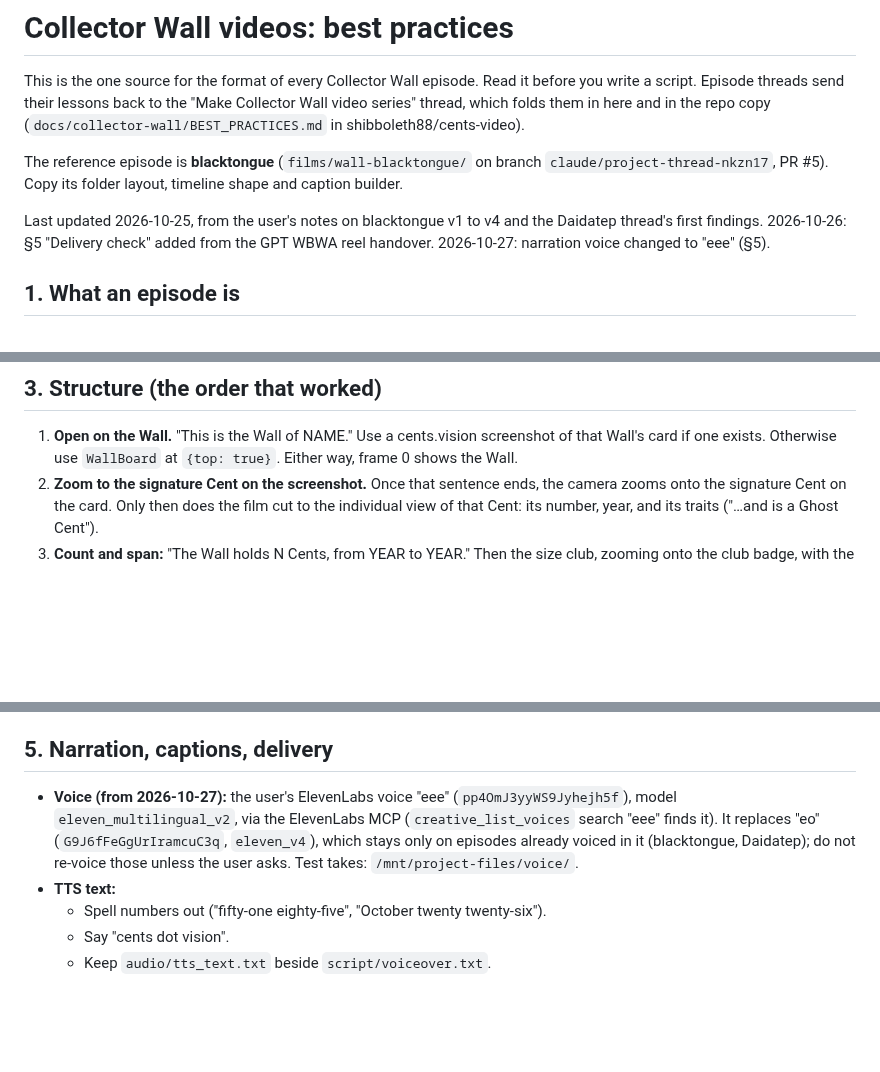
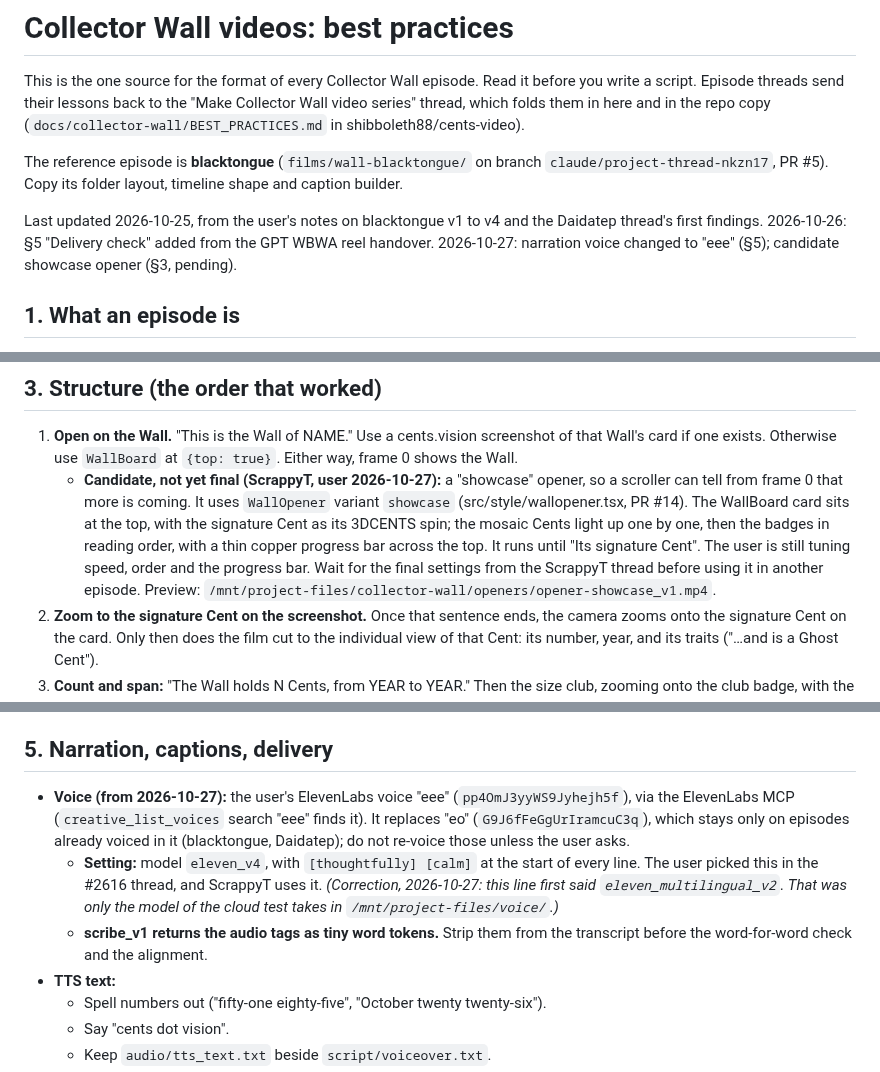
Before and after one commit to shibboleth88/cents-video, a Markdown page: docs/collector-wall/BEST_PRACTICES.md, 3 parts joined by grey strips. Rendered like a GitHub page; blank space fills up the shorter version.

Commit message:
Brief: eee on eleven_v4 with [thoughtfully] [calm]; scribe tag tokens; candidate showcase opener (pending)
Co-Authored-By: Claude Opus 5.5 <noreply@anthropic.com>
Claude-Session: https://claude.ai/code/session_01ExSEuGbHVetYMiBet9i475

```diff
--- a/docs/collector-wall/BEST_PRACTICES.md
+++ b/docs/collector-wall/BEST_PRACTICES.md
@@ -4,7 +4,7 @@ This is the one source for the format of every Collector Wall episode. Read it b
 
 The reference episode is **blacktongue** (`films/wall-blacktongue/` on branch `claude/project-thread-nkzn17`, PR #5). Copy its folder layout, timeline shape and caption builder.
 
-Last updated 2026-10-25, from the user's notes on blacktongue v1 to v4 and the Daidatep thread's first findings. 2026-10-26: §5 "Delivery check" added from the GPT WBWA reel handover. 2026-10-27: narration voice changed to "eee" (§5).
+Last updated 2026-10-25, from the user's notes on blacktongue v1 to v4 and the Daidatep thread's first findings. 2026-10-26: §5 "Delivery check" added from the GPT WBWA reel handover. 2026-10-27: narration voice changed to "eee" (§5); candidate showcase opener (§3, pending).
 
 ## 1. What an episode is
 
@@ -38,6 +38,7 @@ Last updated 2026-10-25, from the user's notes on blacktongue v1 to v4 and the D
 ## 3. Structure (the order that worked)
 
 1. **Open on the Wall.** "This is the Wall of NAME." Use a cents.vision screenshot of that Wall's card if one exists. Otherwise use `WallBoard` at `{top: true}`. Either way, frame 0 shows the Wall.
+   - **Candidate, not yet final (ScrappyT, user 2026-10-27):** a "showcase" opener, so a scroller can tell from frame 0 that more is coming. It uses `WallOpener` variant `showcase` (src/style/wallopener.tsx, PR #14). The WallBoard card sits at the top, with the signature Cent as its 3DCENTS spin; the mosaic Cents light up one by one, then the badges in reading order, with a thin copper progress bar across the top. It runs until "Its signature Cent". The user is still tuning speed, order and the progress bar. Wait for the final settings from the ScrappyT thread before using it in another episode. Preview: `/mnt/project-files/collector-wall/openers/opener-showcase_v1.mp4`.
 2. **Zoom to the signature Cent on the screenshot.** Once that sentence ends, the camera zooms onto the signature Cent on the card. Only then does the film cut to the individual view of that Cent: its number, year, and its traits ("…and is a Ghost Cent").
 3. **Count and span:** "The Wall holds N Cents, from YEAR to YEAR." Then the size club, zooming onto the club badge, with the club's range ("…which puts it in the Dime Club, for ten to twenty-four Cents").
 4. **Standout Cents.** For each one, say what makes it rare, as "one of only N" with a measured N. Where the trait sits in one place on the coin, zoom into it (see §4).
@@ -161,7 +162,9 @@ For a trait you must see on the coin itself (a date, a mint mark), cut from the
 
 ## 5. Narration, captions, delivery
 
-- **Voice (from 2026-10-27):** the user's ElevenLabs voice "eee" (`pp4OmJ3yyWS9Jyhejh5f`), model `eleven_multilingual_v2`, via the ElevenLabs MCP (`creative_list_voices` search "eee" finds it). It replaces "eo" (`G9J6fFeGgUrIramcuC3q`, `eleven_v4`), which stays only on episodes already voiced in it (blacktongue, Daidatep); do not re-voice those unless the user asks. Test takes: `/mnt/project-files/voice/`.
+- **Voice (from 2026-10-27):** the user's ElevenLabs voice "eee" (`pp4OmJ3yyWS9Jyhejh5f`), via the ElevenLabs MCP (`creative_list_voices` search "eee" finds it). It replaces "eo" (`G9J6fFeGgUrIramcuC3q`), which stays only on episodes already voiced in it (blacktongue, Daidatep); do not re-voice those unless the user asks.
+  - **Setting:** model `eleven_v4`, with `[thoughtfully] [calm]` at the start of every line. The user picked this in the #2616 thread, and ScrappyT uses it. *(Correction, 2026-10-27: this line first said `eleven_multilingual_v2`. That was only the model of the cloud test takes in `/mnt/project-files/voice/`.)*
+  - **scribe_v1 returns the audio tags as tiny word tokens.** Strip them from the transcript before the word-for-word check and the alignment.
 - **TTS text:**
   - Spell numbers out ("fifty-one eighty-five", "October twenty twenty-six").
   - Say "cents dot vision".
```
